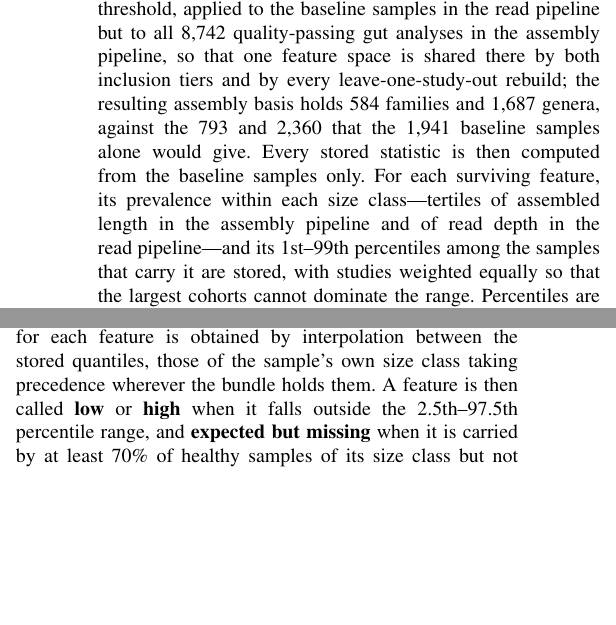
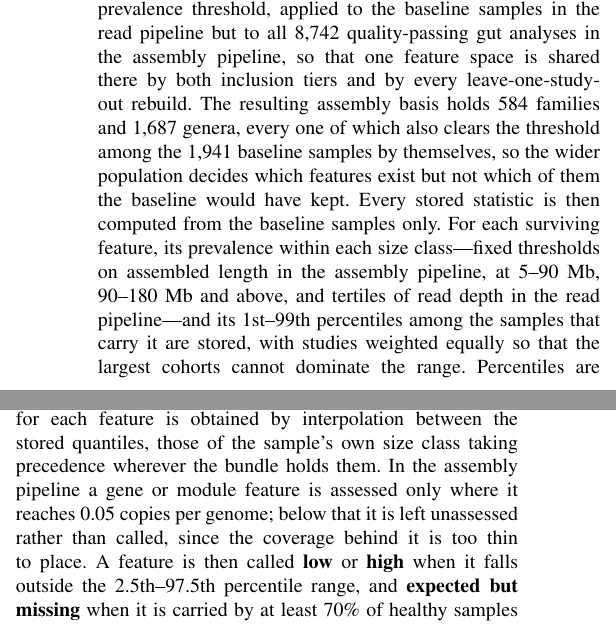
Before and after one commit to khoa-yelo/Meta2, a LaTeX paper (checkgm/paper/main.tex): two parts of the columns of page 2 of 8, joined at a grey line, cut so that both start at the same text, the shorter picture padded with empty space. Compiled offline with pdfLaTeX.

Commit message:
Methods: describe the scoring rules the code actually implements
The audit's own rewrite of this section had fixed the substance but introduced
three errors of its own, each checked against the code and the bundles here.

The assembly size classes are fixed thresholds on assembled length (5-90 Mb,
90-180 Mb and above, giving 488/595/858 samples), not tertiles; only the read
pipeline's bands are tertiles, of read depth.

The claim that a baseline-only prevalence filter would have given 793 families
and 2,360 genera is not computable from anything retained: the S2 tables were
written already filtered, so the unfiltered feature set no longer exists, and
what can be checked contradicts the direction -- all 584 families and 1,687
genera in the shipped basis also clear 5 % among the 1,941 baseline samples
alone. The sentence now states that verifiable fact instead.

The stored statistics measure 11 and 3 MiB, not 10 and 2.

Newly documented: a gene or module feature below 0.05 copies per genome is left
unassessed rather than called, which scoring has always done and the Methods
never said.

Co-Authored-By: Claude Opus 5 <noreply@anthropic.com>
Claude-Session: https://claude.ai/code/session_01TTkpjaAs2BbNahbRyMf68X

```diff
--- a/checkgm/paper/main.tex
+++ b/checkgm/paper/main.tex
@@ -45,11 +45,11 @@ checkGM is the framework proposed here to supply exactly that (Fig.~\ref{fig:ove
 
 \subsection{Baselines}
 
-The two baselines are built by one procedure, differing at a single step. Compositional layers are transformed to centred log-ratios~\cite{aitchison1982} over the features that clear a 5\% prevalence threshold, applied to the baseline samples in the read pipeline but to all 8{,}742 quality-passing gut analyses in the assembly pipeline, so that one feature space is shared there by both inclusion tiers and by every leave-one-study-out rebuild; the resulting assembly basis holds 584 families and 1{,}687 genera, against the 793 and 2{,}360 that the 1{,}941 baseline samples alone would give. Every stored statistic is then computed from the baseline samples only. For each surviving feature, its prevalence within each size class---tertiles of assembled length in the assembly pipeline and of read depth in the read pipeline---and its 1st--99th percentiles among the samples that carry it are stored, with studies weighted equally so that the largest cohorts cannot dominate the range. Percentiles are given only where at least 20 detections support them, and for the assembly pipeline's four gene and module layers they are stored within each size class as well; the taxonomic layers are not stratified that way.
+The two baselines are built by one procedure, differing at a single step. Compositional layers are transformed to centred log-ratios~\cite{aitchison1982} over the features that clear a 5\% prevalence threshold, applied to the baseline samples in the read pipeline but to all 8{,}742 quality-passing gut analyses in the assembly pipeline, so that one feature space is shared there by both inclusion tiers and by every leave-one-study-out rebuild. The resulting assembly basis holds 584 families and 1{,}687 genera, every one of which also clears the threshold among the 1{,}941 baseline samples by themselves, so the wider population decides which features exist but not which of them the baseline would have kept. Every stored statistic is then computed from the baseline samples only. For each surviving feature, its prevalence within each size class---fixed thresholds on assembled length in the assembly pipeline, at 5--90~Mb, 90--180~Mb and above, and tertiles of read depth in the read pipeline---and its 1st--99th percentiles among the samples that carry it are stored, with studies weighted equally so that the largest cohorts cannot dominate the range. Percentiles are given only where at least 20 detections support them, and for the assembly pipeline's four gene and module layers they are stored within each size class as well; the taxonomic layers are not stratified that way.
 
 Two inclusion tiers were built for each pipeline. Both require a healthy or control label and exclude any sample labelled diseased or under treatment. The \emph{strict} tier additionally requires that the label be present rather than merely uncontradicted. It further requires, wherever the corresponding field is recorded, that the donor be aged 18--65, carry a body-mass index between 18.5 and 30, not be pregnant and report no recent antibiotics. Strictness costs samples, 1{,}588 against 1{,}941 adults in the assembly baseline and 6{,}235 against 6{,}494 in the read baseline, and the lenient tier is the one used throughout; the strict tier is kept as a sensitivity analysis.
 
-Scoring inverts those same rules. A new sample is normalized exactly as the baseline samples were, and its percentile for each feature is obtained by interpolation between the stored quantiles, those of the sample's own size class taking precedence wherever the bundle holds them. A feature is then called \textbf{low} or \textbf{high} when it falls outside the 2.5th--97.5th percentile range, and \textbf{expected but missing} when it is carried by at least 70\% of healthy samples of its size class but not by the sample at hand. The share of a sample's features lying outside the range, its \emph{fraction outside}, should be about 5\% when the sample is healthy, and it is that expectation which makes the baselines testable. Because only these summaries are kept, never the samples from which they were derived, a baseline can be redistributed where the cohort behind it could not be: the stored statistics occupy 10~MiB for the assembly bundle and 2~MiB for the read bundle, and the deposited archives come to 52 and 62~MiB only because each also ships the NCBI taxonomy backbone that the normalizer requires, and the read bundle HUMAnN's KO-to-UniRef90 map.
+Scoring inverts those same rules. A new sample is normalized exactly as the baseline samples were, and its percentile for each feature is obtained by interpolation between the stored quantiles, those of the sample's own size class taking precedence wherever the bundle holds them. In the assembly pipeline a gene or module feature is assessed only where it reaches 0.05 copies per genome; below that it is left unassessed rather than called, since the coverage behind it is too thin to place. A feature is then called \textbf{low} or \textbf{high} when it falls outside the 2.5th--97.5th percentile range, and \textbf{expected but missing} when it is carried by at least 70\% of healthy samples of its size class but not by the sample at hand. The share of a sample's features lying outside the range, its \emph{fraction outside}, should be about 5\% when the sample is healthy, and it is that expectation which makes the baselines testable. Because only these summaries are kept, never the samples from which they were derived, a baseline can be redistributed where the cohort behind it could not be: the stored statistics occupy 11~MiB for the assembly bundle and 3~MiB for the read bundle, and the deposited archives come to 52 and 62~MiB only because each also ships the NCBI taxonomy backbone that the normalizer requires, and the read bundle HUMAnN's KO-to-UniRef90 map.
 
 \begin{figure*}[t]
 \centering
```
